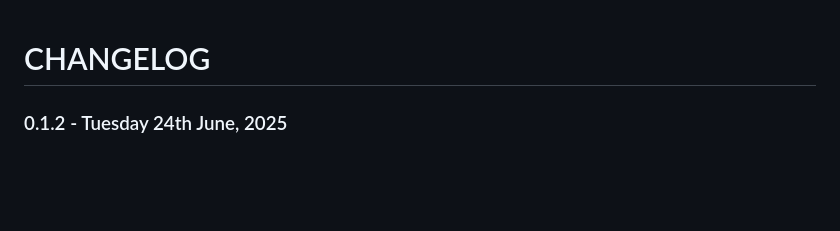
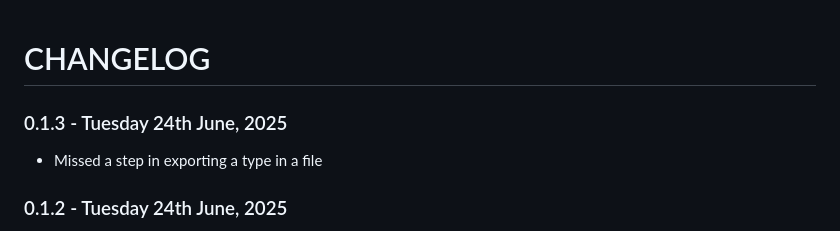
Before and after one commit to anephenix/hub, a Markdown page: CHANGELOG.md, the part around the change. Rendered like a GitHub page; blank space fills up the shorter version.

Commit message:
Updated changelog

```diff
--- a/CHANGELOG.md
+++ b/CHANGELOG.md
@@ -1,4 +1,8 @@
 # CHANGELOG
+
+### 0.1.3 - Tuesday 24th June, 2025
+
+- Missed a step in exporting a type in a file
 
 ### 0.1.2 - Tuesday 24th June, 2025
 
```
